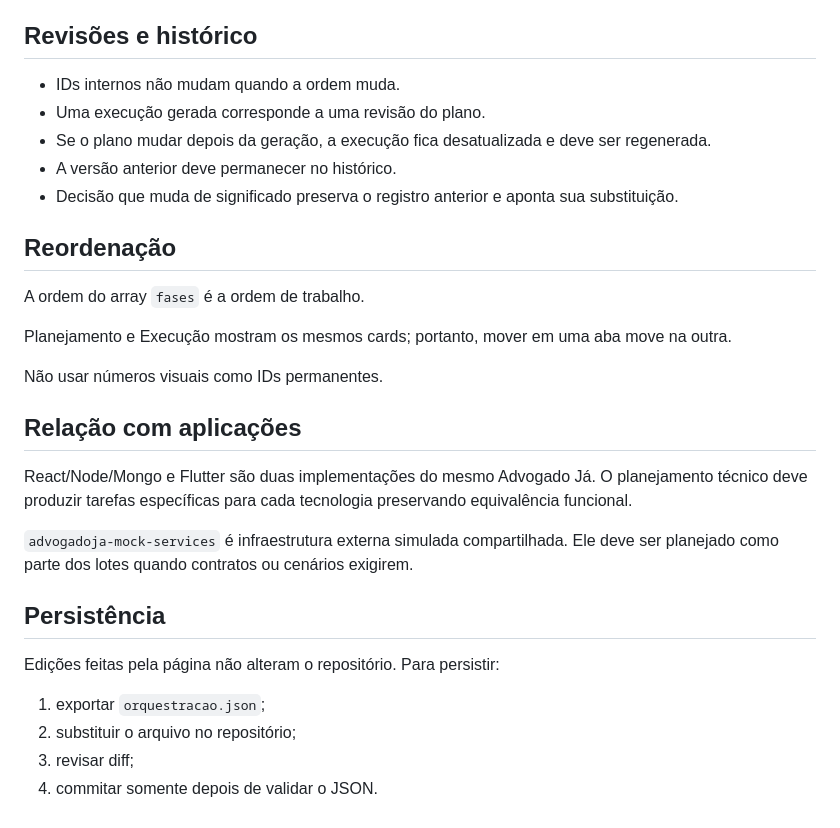
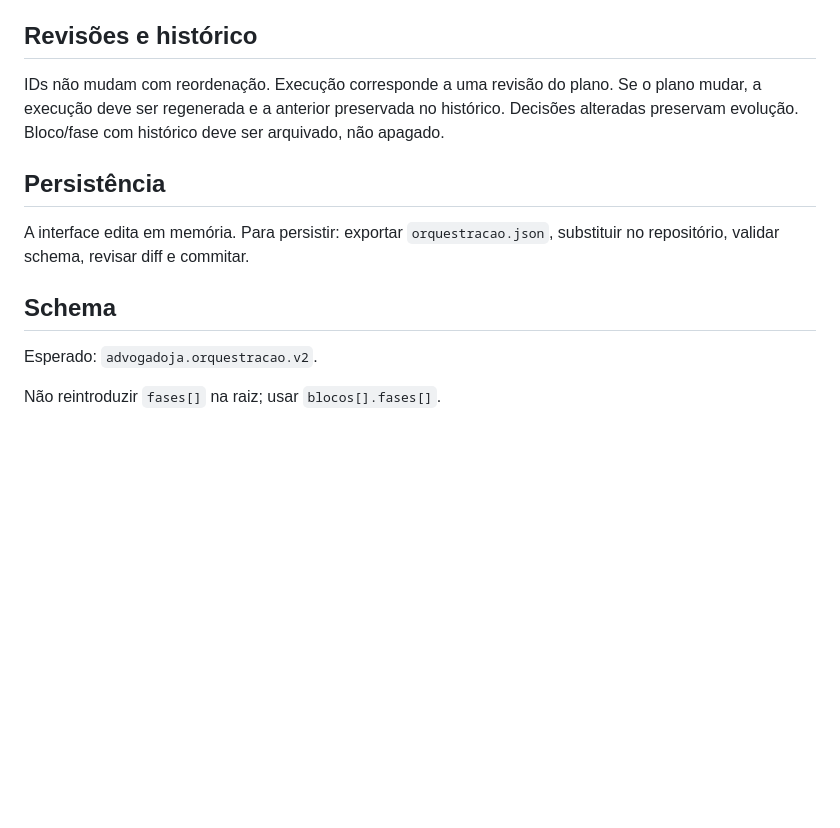
Before and after one commit to Familiar-ero-luizjr/labadv, a Markdown page: orquestracao/AGENTS.md, the part around one of its changes. Drawn GitHub-style; blank space fills up the shorter version.

```diff
--- a/orquestracao/AGENTS.md
+++ b/orquestracao/AGENTS.md
@@ -66,31 +72,14 @@ Nunca improvisar para manter o checklist avançando.
 
 ## Revisões e histórico
 
-- IDs internos não mudam quando a ordem muda.
-- Uma execução gerada corresponde a uma revisão do plano.
-- Se o plano mudar depois da geração, a execução fica desatualizada e deve ser regenerada.
-- A versão anterior deve permanecer no histórico.
-- Decisão que muda de significado preserva o registro anterior e aponta sua substituição.
-
-## Reordenação
-
-A ordem do array `fases` é a ordem de trabalho.
-
-Planejamento e Execução mostram os mesmos cards; portanto, mover em uma aba move na outra.
-
-Não usar números visuais como IDs permanentes.
-
-## Relação com aplicações
-
-React/Node/Mongo e Flutter são duas implementações do mesmo Advogado Já. O planejamento técnico deve produzir tarefas específicas para cada tecnologia preservando equivalência funcional.
-
-`advogadoja-mock-services` é infraestrutura externa simulada compartilhada. Ele deve ser planejado como parte dos lotes quando contratos ou cenários exigirem.
+IDs não mudam com reordenação. Execução corresponde a uma revisão do plano. Se o plano mudar, a execução deve ser regenerada e a anterior preservada no histórico. Decisões alteradas preservam evolução. Bloco/fase com histórico deve ser arquivado, não apagado.
 
 ## Persistência
 
-Edições feitas pela página não alteram o repositório. Para persistir:
+A interface edita em memória. Para persistir: exportar `orquestracao.json`, substituir no repositório, validar schema, revisar diff e commitar.
 
-1. exportar `orquestracao.json`;
-2. substituir o arquivo no repositório;
-3. revisar diff;
-4. commitar somente depois de validar o JSON.
+## Schema
+
+Esperado: `advogadoja.orquestracao.v2`.
+
+Não reintroduzir `fases[]` na raiz; usar `blocos[].fases[]`.
```
Also changed, not shown: other parts of orquestracao/AGENTS.md (+49 -43 lines).
